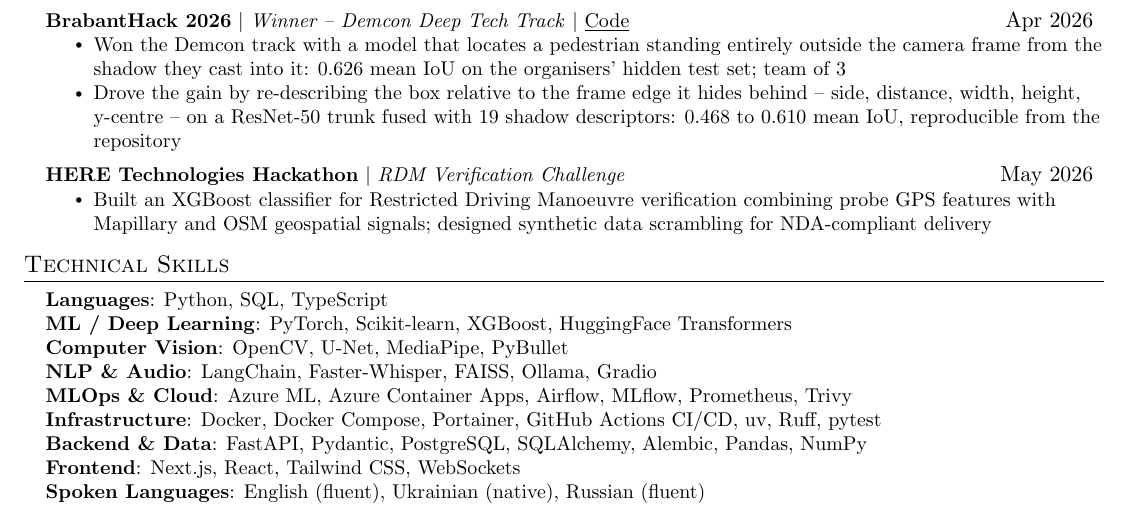
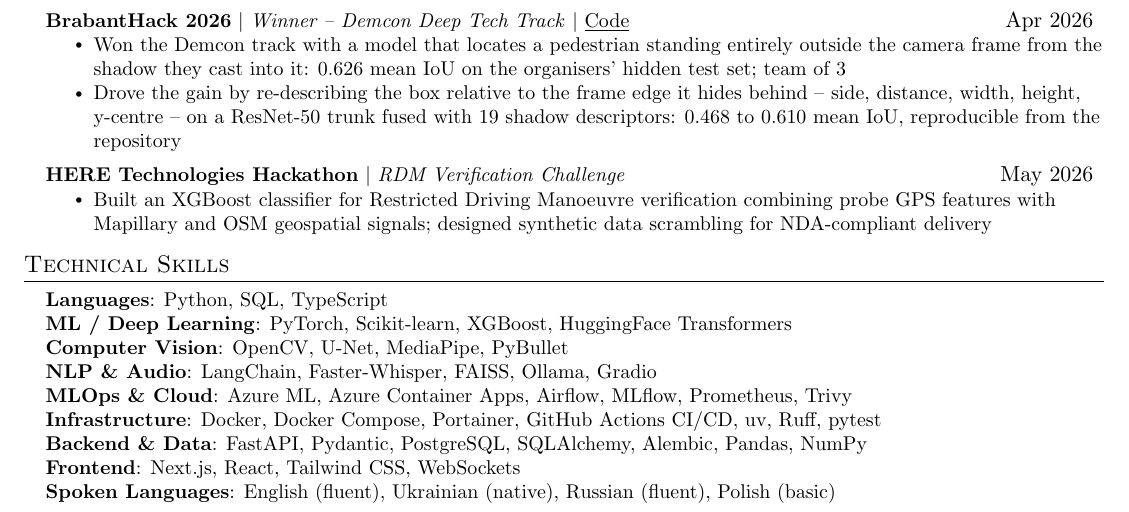
Before and after one commit to alex-krasnoshtanov/CV, a LaTeX CV (cv/resume.tex): part of the page, cut so that both start at the same text. Compiled offline with pdfLaTeX.

Commit message:
Add Polish (basic) to spoken languages

```diff
--- a/cv/resume.tex
+++ b/cv/resume.tex
@@ -214,7 +214,7 @@
      \textbf{Infrastructure}{: Docker, Docker Compose, Portainer, GitHub Actions CI/CD, uv, Ruff, pytest} \\
      \textbf{Backend \& Data}{: FastAPI, Pydantic, PostgreSQL, SQLAlchemy, Alembic, Pandas, NumPy} \\
      \textbf{Frontend}{: Next.js, React, Tailwind CSS, WebSockets} \\
-     \textbf{Spoken Languages}{: English (fluent), Ukrainian (native), Russian (fluent)}
+     \textbf{Spoken Languages}{: English (fluent), Ukrainian (native), Russian (fluent), Polish (basic)}
     }}
  \end{itemize}
 
```
Also changed, not shown: cv/resume.pdf.
